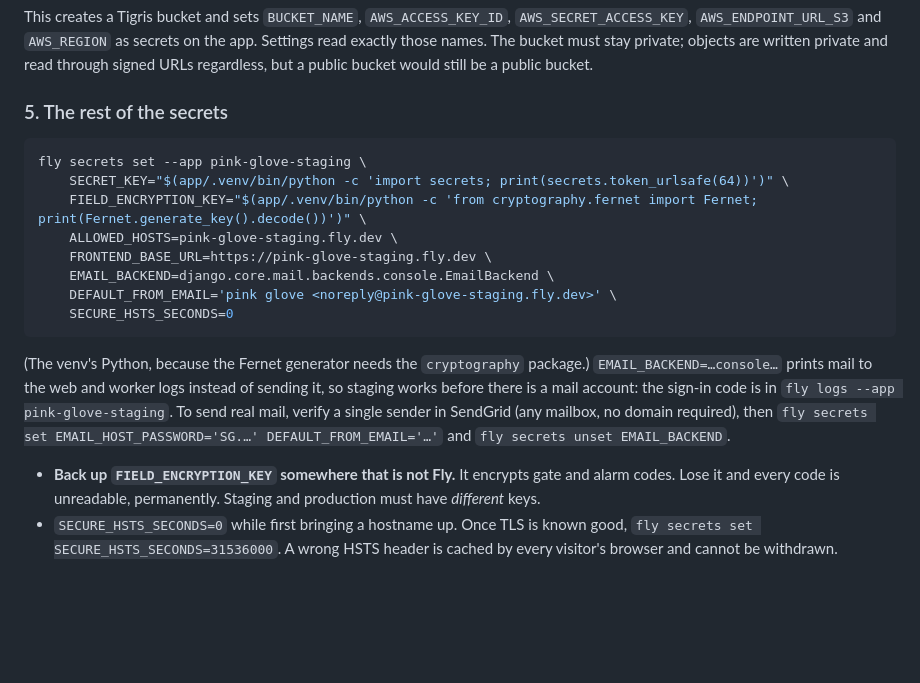
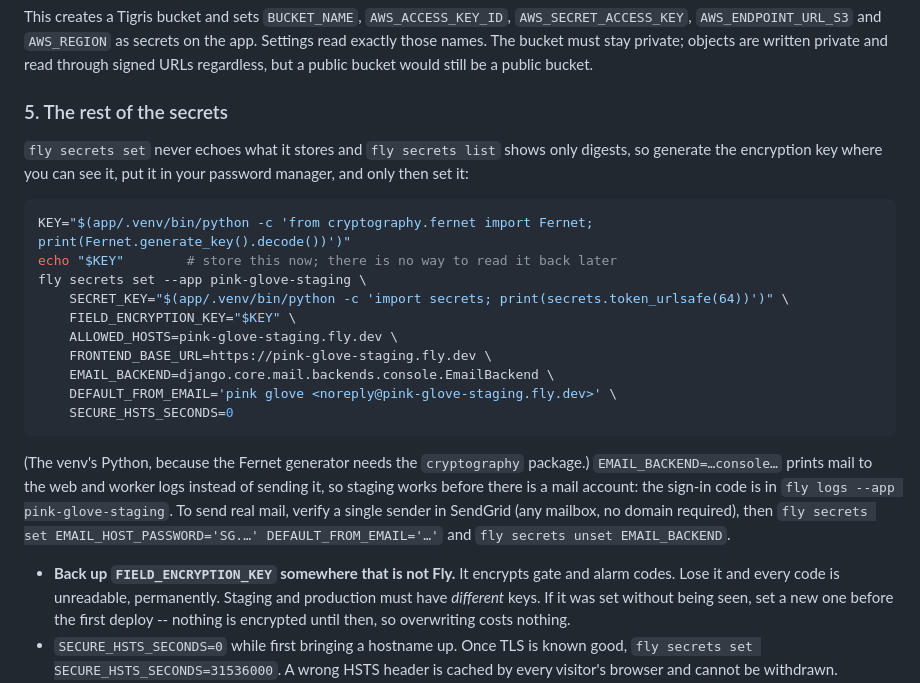
Before and after one commit to jduffey1990/pink_glove, a Markdown page: docs/DEPLOY.md, the part around the change. GitHub-like rendering; blank space fills up the shorter version.

Commit message:
Runbook: see the encryption key before storing it
fly secrets set does not echo values, so the runbook's one-liner set a key
nobody had a copy of. Generate it into a variable, print it, store it, then
set it -- and say that overwriting before the first deploy is free.

Co-Authored-By: Claude Fable 5.1 <noreply@anthropic.com>

````diff
--- a/docs/DEPLOY.md
+++ b/docs/DEPLOY.md
@@ -99,10 +99,16 @@ public bucket would still be a public bucket.
 
 ### 5. The rest of the secrets
 
+`fly secrets set` never echoes what it stores and `fly secrets list` shows
+only digests, so generate the encryption key where you can see it, put it in
+your password manager, and only then set it:
+
 ```bash
+KEY="$(app/.venv/bin/python -c 'from cryptography.fernet import Fernet; print(Fernet.generate_key().decode())')"
+echo "$KEY"        # store this now; there is no way to read it back later
 fly secrets set --app pink-glove-staging \
     SECRET_KEY="$(app/.venv/bin/python -c 'import secrets; print(secrets.token_urlsafe(64))')" \
-    FIELD_ENCRYPTION_KEY="$(app/.venv/bin/python -c 'from cryptography.fernet import Fernet; print(Fernet.generate_key().decode())')" \
+    FIELD_ENCRYPTION_KEY="$KEY" \
     ALLOWED_HOSTS=pink-glove-staging.fly.dev \
     FRONTEND_BASE_URL=https://pink-glove-staging.fly.dev \
     EMAIL_BACKEND=django.core.mail.backends.console.EmailBackend \
@@ -120,7 +126,9 @@ verify a single sender in SendGrid (any mailbox, no domain required), then
 
 - **Back up `FIELD_ENCRYPTION_KEY` somewhere that is not Fly.** It encrypts
   gate and alarm codes. Lose it and every code is unreadable, permanently.
-  Staging and production must have *different* keys.
+  Staging and production must have *different* keys. If it was set without
+  being seen, set a new one before the first deploy -- nothing is encrypted
+  until then, so overwriting costs nothing.
 - `SECURE_HSTS_SECONDS=0` while first bringing a hostname up. Once TLS is
   known good, `fly secrets set SECURE_HSTS_SECONDS=31536000`. A wrong HSTS
   header is cached by every visitor's browser and cannot be withdrawn.
````
